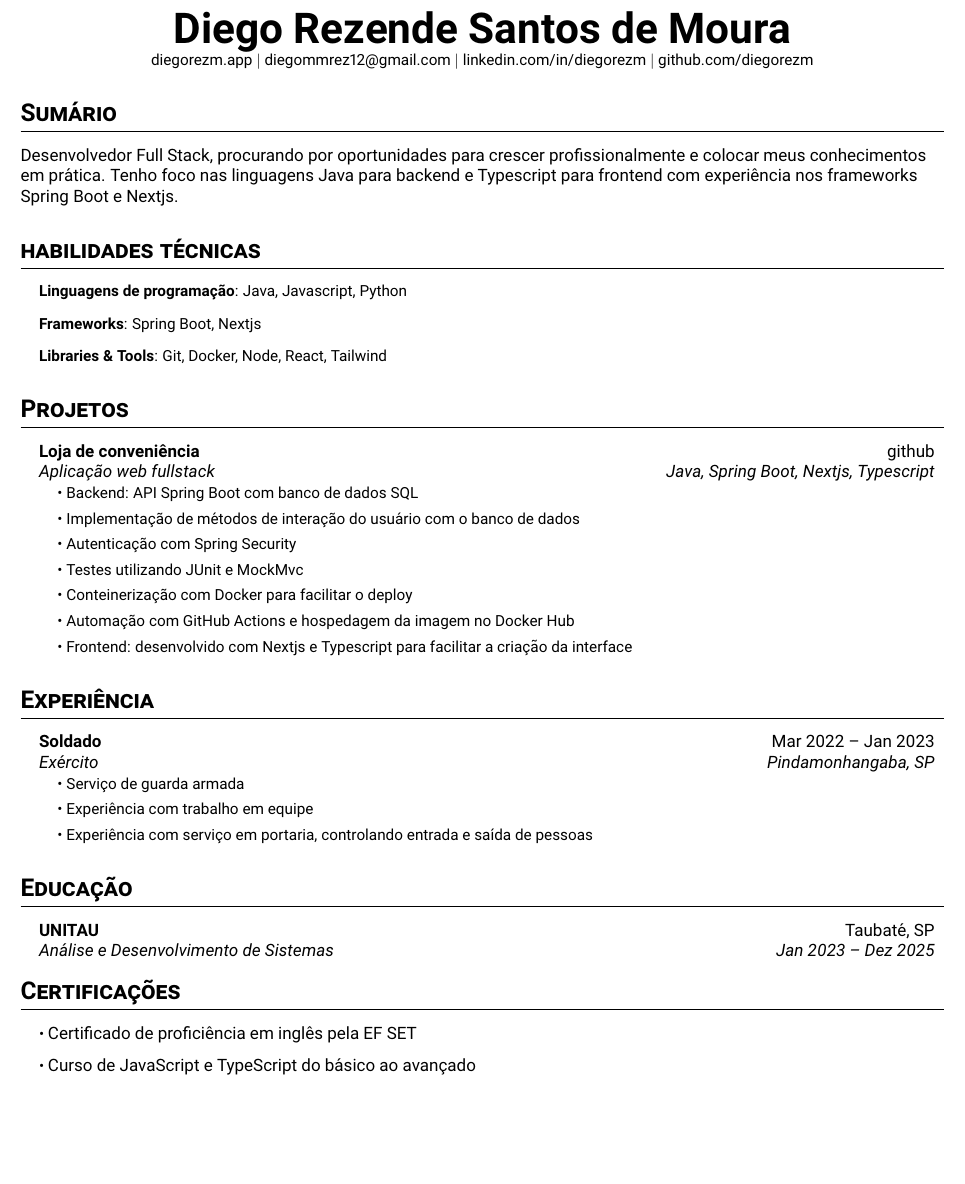
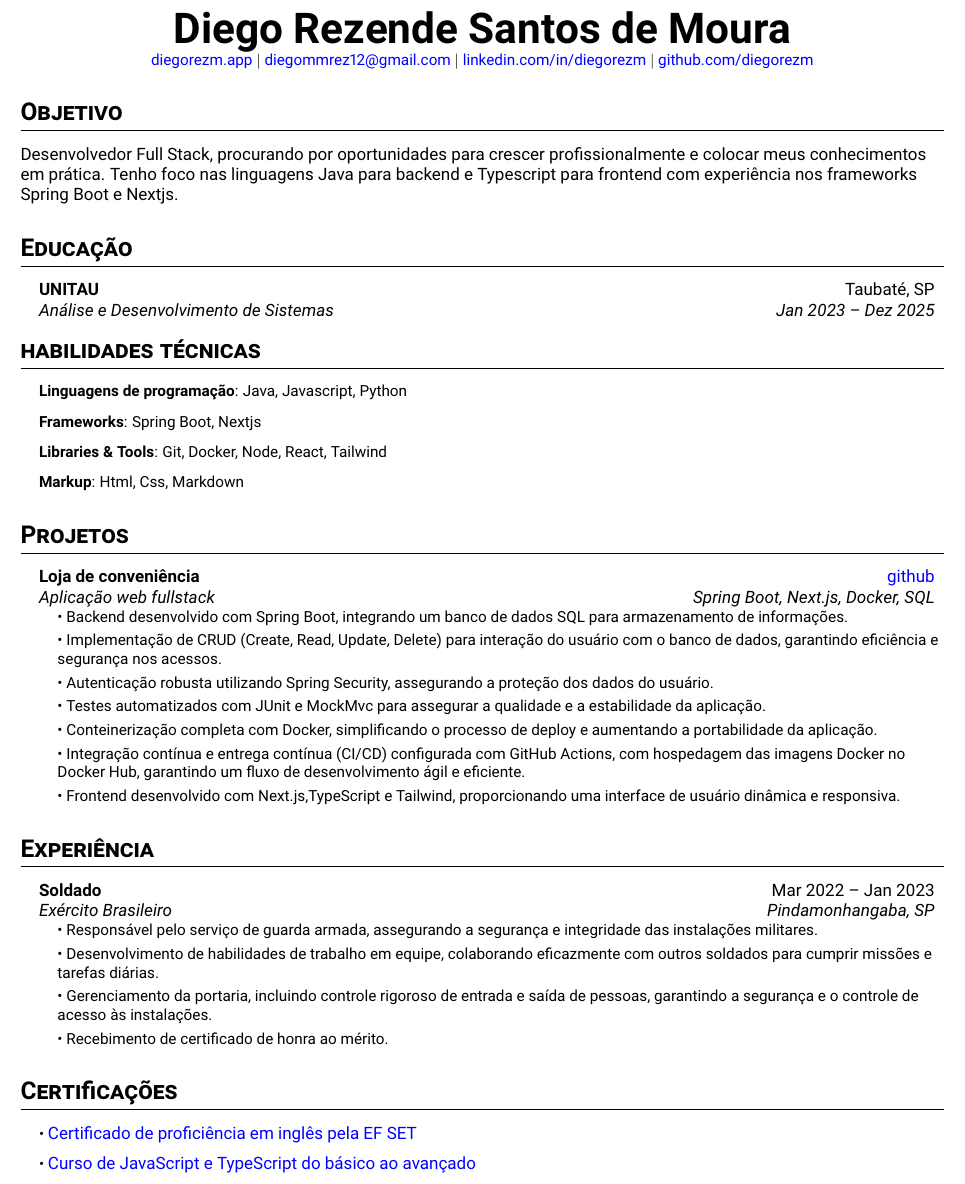
Before and after one commit to diegorezm/curriculum, a LaTeX CV (cvs/cv_fullstack.tex): part of the page, cut so that both start at the same text, the shorter picture padded with empty space. Compiled offline with pdfLaTeX.

Commit message:
better desc

```diff
--- a/cvs/cv_fullstack.tex
+++ b/cvs/cv_fullstack.tex
@@ -1,5 +1,6 @@
 \documentclass[letterpaper,10pt]{article}
 
+\usepackage[T1]{fontenc}
 \usepackage{latexsym}
 \usepackage[empty]{fullpage}
 \usepackage{titlesec}
@@ -11,7 +12,17 @@
 \usepackage{fancyhdr}
 \usepackage[english]{babel}
 \usepackage{tabularx}
+\usepackage{hyperref}
+
 \input{glyphtounicode}
+
+\hypersetup{
+    colorlinks=true,
+    linkcolor=blue,
+    filecolor=magenta,
+    urlcolor=blue,
+    pdfpagemode=FullScreen,
+}
 
 % Font options
 \usepackage[sfdefault]{roboto}  % Sans-serif font
@@ -62,29 +72,37 @@
   \href{https://github.com/diegorezm}{github.com/diegorezm}
 \end{center}
 
-\section*{Sumário}
+\section*{Objetivo}
 Desenvolvedor Full Stack, procurando por oportunidades para crescer profissionalmente e colocar meus conhecimentos em prática. Tenho foco nas linguagens Java para backend e Typescript para frontend com experiência nos frameworks Spring Boot e Nextjs.
+
+\section{Educação}
+\resumeSubHeadingList
+  \resumeSubheading
+      {UNITAU}{Taubaté, SP}
+      {Análise e Desenvolvimento de Sistemas} {Jan 2023 -- Dez 2025}
+\resumeSubHeadingListEnd
 
 \section{habilidades técnicas}
 \resumeSubHeadingList
   \resumeItem{\textbf{Linguagens de programação}: Java, Javascript, Python}
   \resumeItem{\textbf{Frameworks}: Spring Boot, Nextjs}
   \resumeItem{\textbf{Libraries \& Tools}: Git, Docker, Node, React, Tailwind}
+   \resumeItem{\textbf{Markup}: Html, Css, Markdown}
 \resumeSubHeadingListEnd
 
 \section{Projetos}
 \resumeSubHeadingList
   \resumeSubheading
       {Loja de conveniência}{\href{https://github.com/diegorezm/convenience.store.api}{github}}
-      {Aplicação web fullstack}{Java, Spring Boot, Nextjs, Typescript}
+      {Aplicação web fullstack}{Spring Boot, Next.js, Docker, SQL}
       \resumeSubHeadingList
-          \resumeItem{\textbullet\ Backend: API Spring Boot com banco de dados SQL}
-          \resumeItem{\textbullet\ Implementação de métodos de interação do usuário com o banco de dados}
-          \resumeItem{\textbullet\ Autenticação com Spring Security}
-          \resumeItem{\textbullet\ Testes utilizando JUnit e MockMvc}
-          \resumeItem{\textbullet\ Conteinerização com Docker para facilitar o deploy}
-          \resumeItem{\textbullet\ Automação com GitHub Actions e hospedagem da imagem no Docker Hub}
-          \resumeItem{\textbullet\ Frontend: desenvolvido com Nextjs e Typescript para facilitar a criação da interface}
+          \resumeItem{\textbullet\ Backend desenvolvido com Spring Boot, integrando um banco de dados SQL para armazenamento de informações.}
+          \resumeItem{\textbullet\ Implementação de CRUD (Create, Read, Update, Delete) para interação do usuário com o banco de dados, garantindo eficiência e segurança nos acessos.}
+          \resumeItem{\textbullet\ Autenticação robusta utilizando Spring Security, assegurando a proteção dos dados do usuário.}
+          \resumeItem{\textbullet\ Testes automatizados com JUnit e MockMvc para assegurar a qualidade e a estabilidade da aplicação.}
+          \resumeItem{\textbullet\ Conteinerização completa com Docker, simplificando o processo de deploy e aumentando a portabilidade da aplicação.}
+          \resumeItem{\textbullet\ Integração contínua e entrega contínua (CI/CD) configurada com GitHub Actions, com hospedagem das imagens Docker no Docker Hub, garantindo um fluxo de desenvolvimento ágil e eficiente.}
+          \resumeItem{\textbullet\ Frontend desenvolvido com Next.js,TypeScript e Tailwind, proporcionando uma interface de usuário dinâmica e responsiva.}
       \resumeSubHeadingListEnd
 \resumeSubHeadingListEnd
 
@@ -92,20 +110,15 @@ Desenvolvedor Full Stack, procurando por oportunidades para crescer profissional
 \resumeSubHeadingList
   \resumeSubheading
       {Soldado}{Mar 2022 -- Jan 2023}
-      {Exército}{Pindamonhangaba, SP}
+      {Exército Brasileiro}{Pindamonhangaba, SP}
       \resumeSubHeadingList
-          \resumeItem{\textbullet\ Serviço de guarda armada}
-          \resumeItem{\textbullet\ Experiência com trabalho em equipe}
-          \resumeItem{\textbullet\ Experiência com serviço em portaria, controlando entrada e saída de pessoas}
+          \resumeItem{\textbullet\ Responsável pelo serviço de guarda armada, assegurando a segurança e integridade das instalações militares.}
+          \resumeItem{\textbullet\ Desenvolvimento de habilidades de trabalho em equipe, colaborando eficazmente com outros soldados para cumprir missões e tarefas diárias.}
+          \resumeItem{\textbullet\ Gerenciamento da portaria, incluindo controle rigoroso de entrada e saída de pessoas, garantindo a segurança e o controle de acesso às instalações.}
+          \resumeItem{\textbullet\ Recebimento de certificado de honra ao mérito.}
       \resumeSubHeadingListEnd
 \resumeSubHeadingListEnd
 
-\section{Educação}
-\resumeSubHeadingList
-  \resumeSubheading
-      {UNITAU}{Taubaté, SP}
-      {Análise e Desenvolvimento de Sistemas} {Jan 2023 -- Dez 2025}
-\resumeSubHeadingListEnd
 
 \section{Certificações}
 \resumeSubHeadingList
```
Also changed, not shown: cvs/cv_fullstack_en.tex (+25 -15 lines), cvs/cv_fullstack.tex (1 more changed lines).
